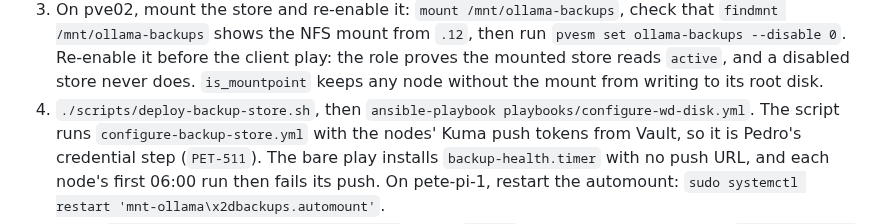
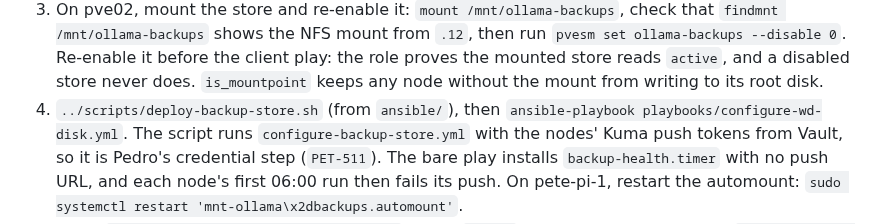
Before and after one commit to PeteDio-Labs/petedio-iac, a Markdown page: docs/runbooks/pve01-cutover.md, the part around the change. Drawn GitHub-style.

Commit message:
PET-528: run deploy-backup-store.sh from ansible/ in D4
Codex P2 on af7ae04: part D runs from ansible/, so ./scripts/ named a
path that does not exist there.

Co-Authored-By: Claude Opus 5.5 (1M context) <noreply@anthropic.com>
Claude-Session: https://claude.ai/code/session_01S7K6DDvAF56ykLApCTcAtG

```diff
--- a/docs/runbooks/pve01-cutover.md
+++ b/docs/runbooks/pve01-cutover.md
@@ -154,7 +154,7 @@ the store is disabled, every job fails. It doesn't need the driver.
    `pvesm set ollama-backups --disable 0`. Re-enable it before the client play: the
    role proves the mounted store reads `active`, and a disabled store never does.
    `is_mountpoint` keeps any node without the mount from writing to its root disk.
-4. `./scripts/deploy-backup-store.sh`, then
+4. `../scripts/deploy-backup-store.sh` (from `ansible/`), then
    `ansible-playbook playbooks/configure-wd-disk.yml`. The script runs
    `configure-backup-store.yml` with the nodes' Kuma push tokens from Vault, so it is
    Pedro's credential step (`PET-511`). The bare play installs `backup-health.timer`
```
